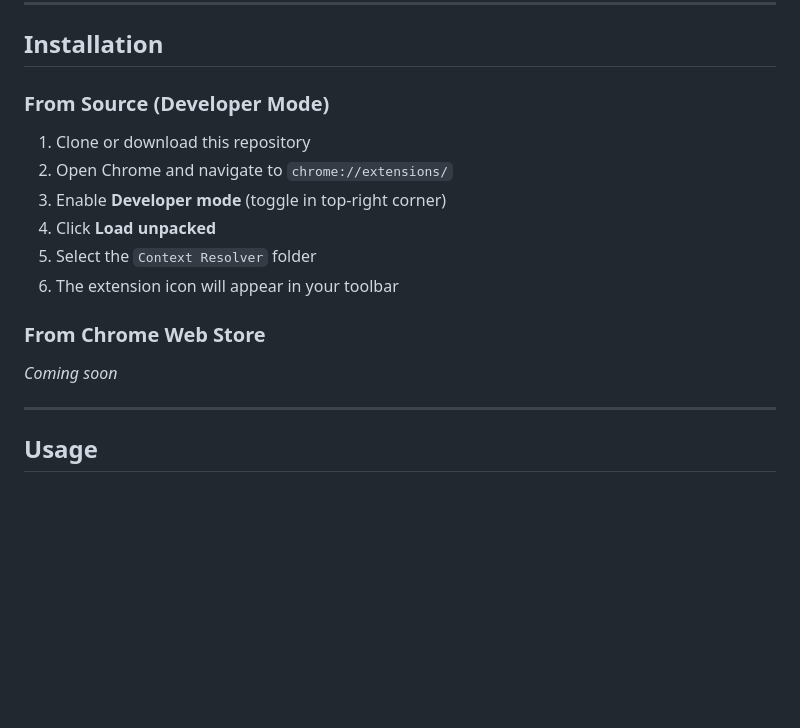
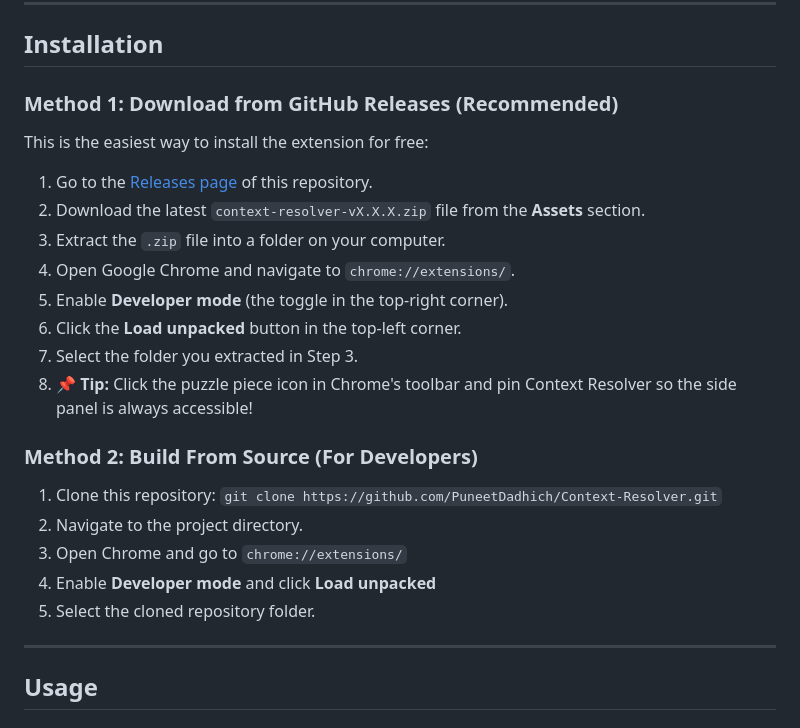
Before and after one commit to PuneetDadhich/Context-Resolver, a Markdown page: README.md, the part around the change. Rendered like a GitHub page; blank space fills up the shorter version.

Commit message:
Update README with GitHub Releases installation instructions

```diff
--- a/README.md
+++ b/README.md
@@ -93,17 +93,26 @@ Backup your entire context library to JSON and import it on another machine.
 
 ## Installation
 
-### From Source (Developer Mode)
+### Method 1: Download from GitHub Releases (Recommended)
 
-1. Clone or download this repository
-2. Open Chrome and navigate to `chrome://extensions/`
-3. Enable **Developer mode** (toggle in top-right corner)
-4. Click **Load unpacked**
-5. Select the `Context Resolver` folder
-6. The extension icon will appear in your toolbar
+This is the easiest way to install the extension for free:
 
-### From Chrome Web Store
-*Coming soon*
+1. Go to the [Releases page](https://github.com/PuneetDadhich/Context-Resolver/releases) of this repository.
+2. Download the latest `context-resolver-vX.X.X.zip` file from the **Assets** section.
+3. Extract the `.zip` file into a folder on your computer.
+4. Open Google Chrome and navigate to `chrome://extensions/`.
+5. Enable **Developer mode** (the toggle in the top-right corner).
+6. Click the **Load unpacked** button in the top-left corner.
+7. Select the folder you extracted in Step 3.
+8. 📌 **Tip:** Click the puzzle piece icon in Chrome's toolbar and pin Context Resolver so the side panel is always accessible!
+
+### Method 2: Build From Source (For Developers)
+
+1. Clone this repository: `git clone https://github.com/PuneetDadhich/Context-Resolver.git`
+2. Navigate to the project directory.
+3. Open Chrome and go to `chrome://extensions/`
+4. Enable **Developer mode** and click **Load unpacked**
+5. Select the cloned repository folder.
 
 ---
 
```
